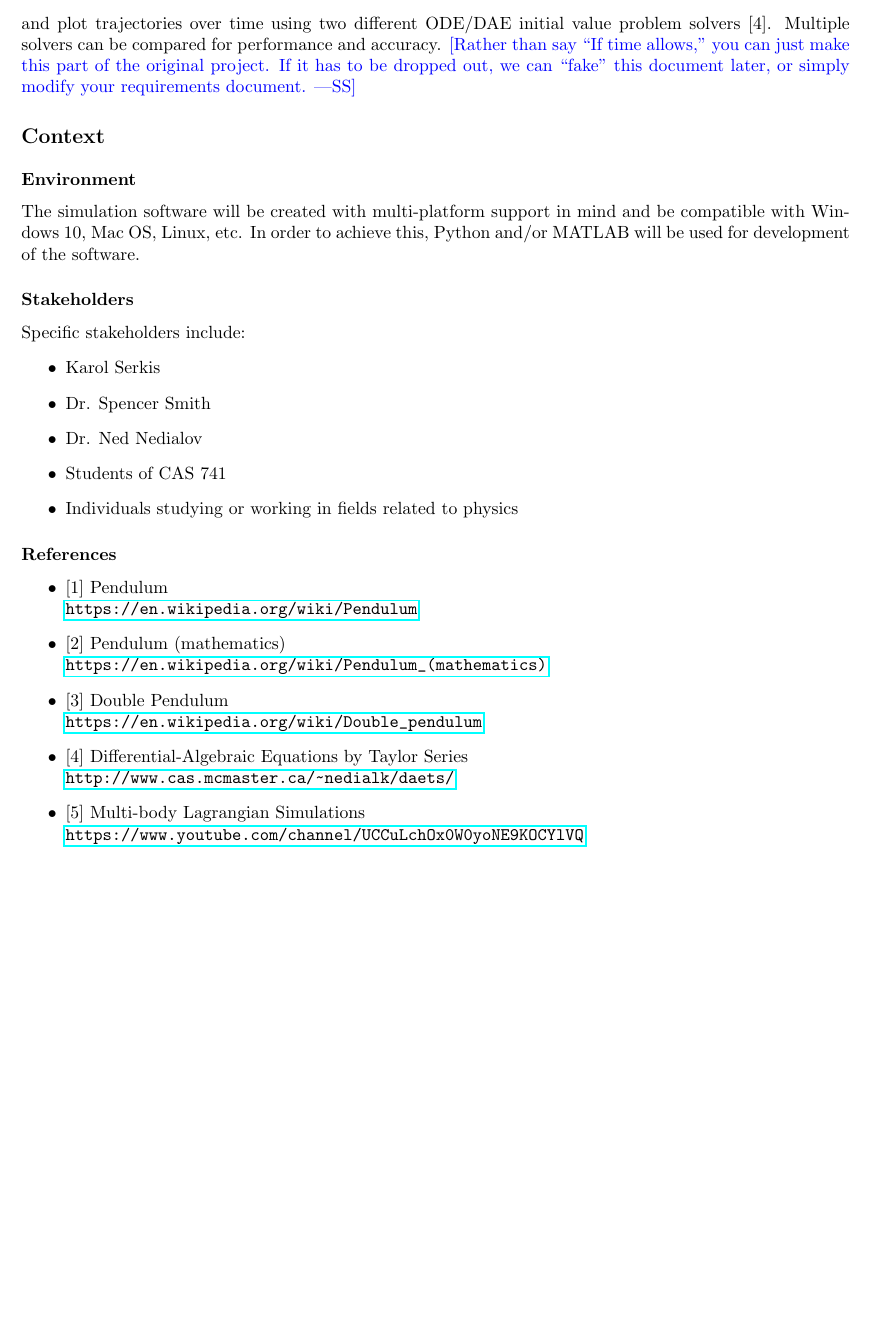
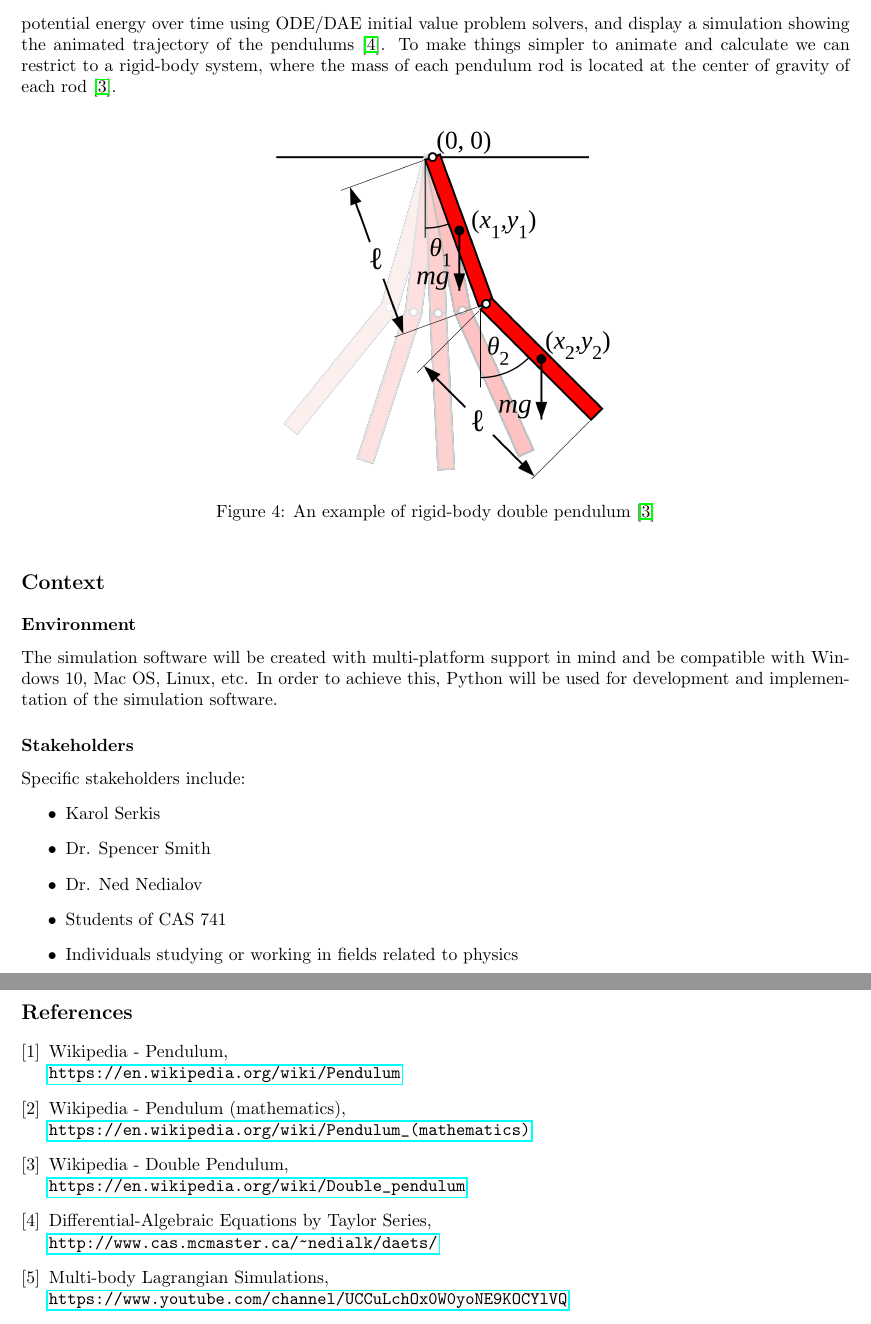
Before and after one commit to karolserkis/CAS-741-Pendula, a LaTeX document (docs/ProblemStatement/ProblemStatement.tex): part of page 3 of 3 before the commit and two parts of pages 3 and 4 of 4 after it, the two joined at a grey line, cut so that both start at the same text, the shorter picture padded with empty space. Compiled offline with pdfLaTeX.

Commit message:
Final submission to Problem Statement

```diff
--- a/docs/ProblemStatement/ProblemStatement.tex
+++ b/docs/ProblemStatement/ProblemStatement.tex
@@ -19,7 +19,7 @@
   {\normalfont\bfseries}{\thesection}{1em}{{#1}}
 
 \title{CAS 741: Problem Statement\\[10pt]\Large Dynamical Systems:
-Multi-Pendulum }
+Multi-Pendulum Simulation (MPSim)}
 
 \author{Karol Serkis\\\texttt{serkiskj@mcmaster.ca}}
 
@@ -95,18 +97,27 @@ systems [4].
 
 The proposed software is to develop a multi-platform equivalent solution that
 only focuses on multi-pendulum simulations and tracking the chaotic motion of
-the system. It will allow users to generate diagrams and plot trajectories over
-time using two different ODE/DAE initial value problem solvers [4].
-Multiple solvers can be compared for performance and accuracy.
- \wss{Rather than say ``If time allows,''  you can just make this part
-  of the original project.  If it has to be dropped out, we can ``fake'' this
-  document later, or simply modify your requirements document.}
+the system. It will allow users to track kinetic and potential energy over time
+using ODE/DAE initial value problem solvers, and display a simulation showing
+the animated trajectory of the pendulums~\cite{DAETS}. To make things simpler
+to animate and calculate we can restrict to a rigid-body system, where the mass
+of each pendulum rod is located at the center of gravity of each
+rod~\cite{DoublePendulum}.
+
+\begin{figure}[!htb]
+	\centering
+	\includegraphics[width=220px]{Double-pendulum-rigid.png}
+	\caption{An example of rigid-body double
+	pendulum~\cite{DoublePendulum}}
+	\label{fig:multipend}
+\end{figure}
 
 \section*{Context}
 \subsection*{Environment}
 The simulation software will be created with multi-platform support in mind and
 be compatible with Windows 10, Mac OS, Linux, etc. In order to achieve this,
-Python and/or MATLAB will be used for development of the software.
+Python will be used for development and implementation of the simulation
+software.
 
 \subsection*{Stakeholders}
 Specific stakeholders include:
@@ -118,16 +129,27 @@ Specific stakeholders include:
 \item Individuals studying or working in fields related to physics
 \end{itemize}
 
-\subsection*{References}
-\begin{itemize}
-\item{[1]} Pendulum\\\url{https://en.wikipedia.org/wiki/Pendulum}
-\item{[2]} Pendulum (mathematics)
+\newpage
+\begin{thebibliography}{9}
+\bibitem{WikiPendulum}
+Wikipedia - Pendulum, \\\url{https://en.wikipedia.org/wiki/Pendulum}
+
+\bibitem{MathPendulum}
+Wikipedia - Pendulum (mathematics),
 \\\url{https://en.wikipedia.org/wiki/Pendulum_(mathematics)}
-\item{[3]} Double Pendulum\\\url{https://en.wikipedia.org/wiki/Double_pendulum}
-\item{[4]} Differential-Algebraic Equations by Taylor Series
+
+\bibitem{DoublePendulum}
+Wikipedia - Double Pendulum,
+\\\url{https://en.wikipedia.org/wiki/Double_pendulum}
+
+\bibitem{DAETS}
+Differential-Algebraic Equations by Taylor Series,
 \\\url{http://www.cas.mcmaster.ca/~nedialk/daets/}
-\item{[5]} Multi-body Lagrangian Simulations
+
+\bibitem{MLSim}
+Multi-body Lagrangian Simulations,
 \\\url{https://www.youtube.com/channel/UCCuLchOx0W0yoNE9KOCYlVQ}
-\end{itemize}
+
+\end{thebibliography}
 
 \end{document}
```
Also changed, not shown: docs/ProblemStatement/Double-pendulum-rigid.png (added), docs/ProblemStatement/ProblemStatement.pdf, docs/ProblemStatement/ProblemStatement.tex (32 more changed lines).
